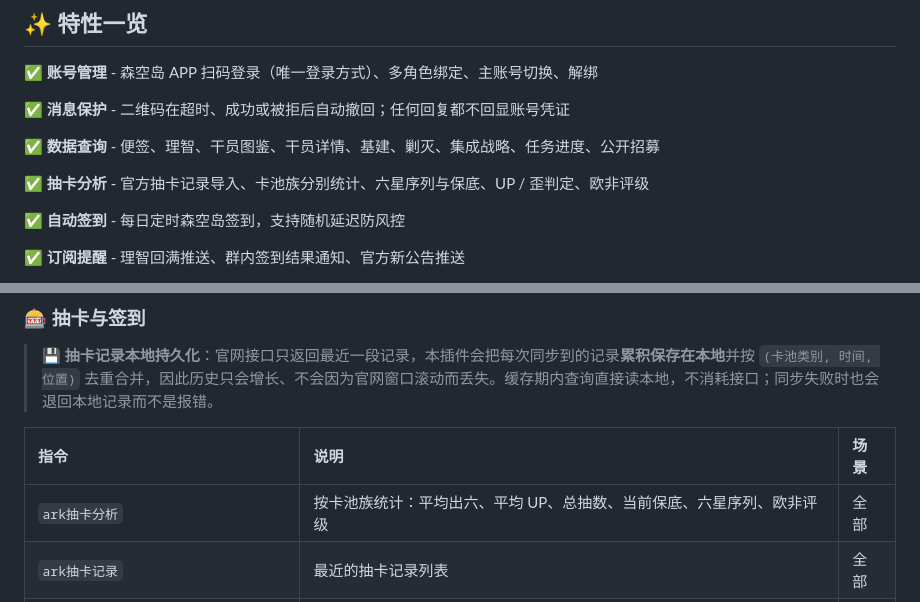
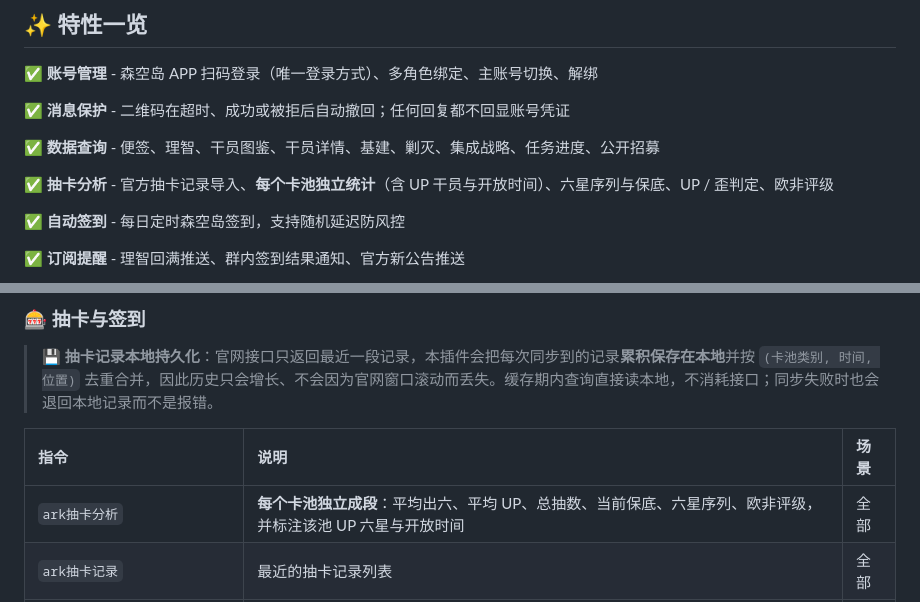
Before and after one commit to Siq5005/astrbot_plugin_arknights, a Markdown page: README.md, 2 parts joined by grey strips. Drawn GitHub-style.

```diff
--- a/README.md
+++ b/README.md
@@ -48,7 +48,7 @@
 
 ✅ **数据查询** - 便签、理智、干员图鉴、干员详情、基建、剿灭、集成战略、任务进度、公开招募
 
-✅ **抽卡分析** - 官方抽卡记录导入、卡池族分别统计、六星序列与保底、UP / 歪判定、欧非评级
+✅ **抽卡分析** - 官方抽卡记录导入、**每个卡池独立统计**（含 UP 干员与开放时间）、六星序列与保底、UP / 歪判定、欧非评级
 
 ✅ **自动签到** - 每日定时森空岛签到，支持随机延迟防风控
 
@@ -171,7 +171,7 @@ astrbot_plugin_arknights/
 
 | 指令 | 说明 | 场景 |
 |:-----|:-----|:-----|
-| `ark抽卡分析` | 按卡池族统计：平均出六、平均 UP、总抽数、当前保底、六星序列、欧非评级 | 全部 |
+| `ark抽卡分析` | **每个卡池独立成段**：平均出六、平均 UP、总抽数、当前保底、六星序列、欧非评级，并标注该池 UP 六星与开放时间 | 全部 |
 | `ark抽卡记录` | 最近的抽卡记录列表 | 全部 |
 | `ark抽卡分析 同步`（或 `ark抽卡同步`） | 忽略缓存，强制重新同步官网记录 | 全部 |
 | `ark抽卡重置` | 清空该角色在本机保存的抽卡记录 | 全部 |
```
Also changed, not shown: other parts of README.md (+10 -2 lines), docs/preview/gacha.jpg, docs/preview/help.jpg, docs/preview/note.jpg, docs/preview/sanity.jpg, 8 other files.
